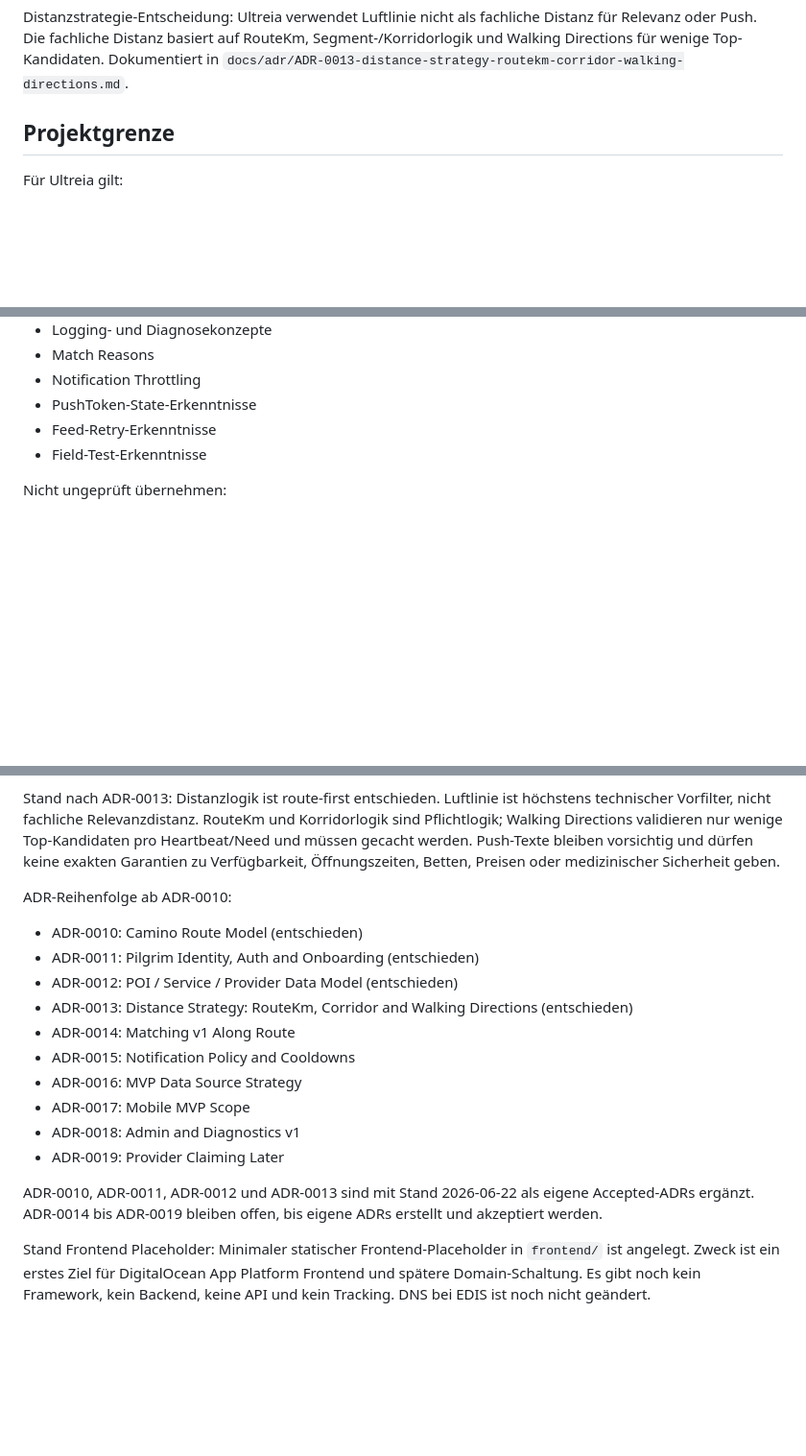
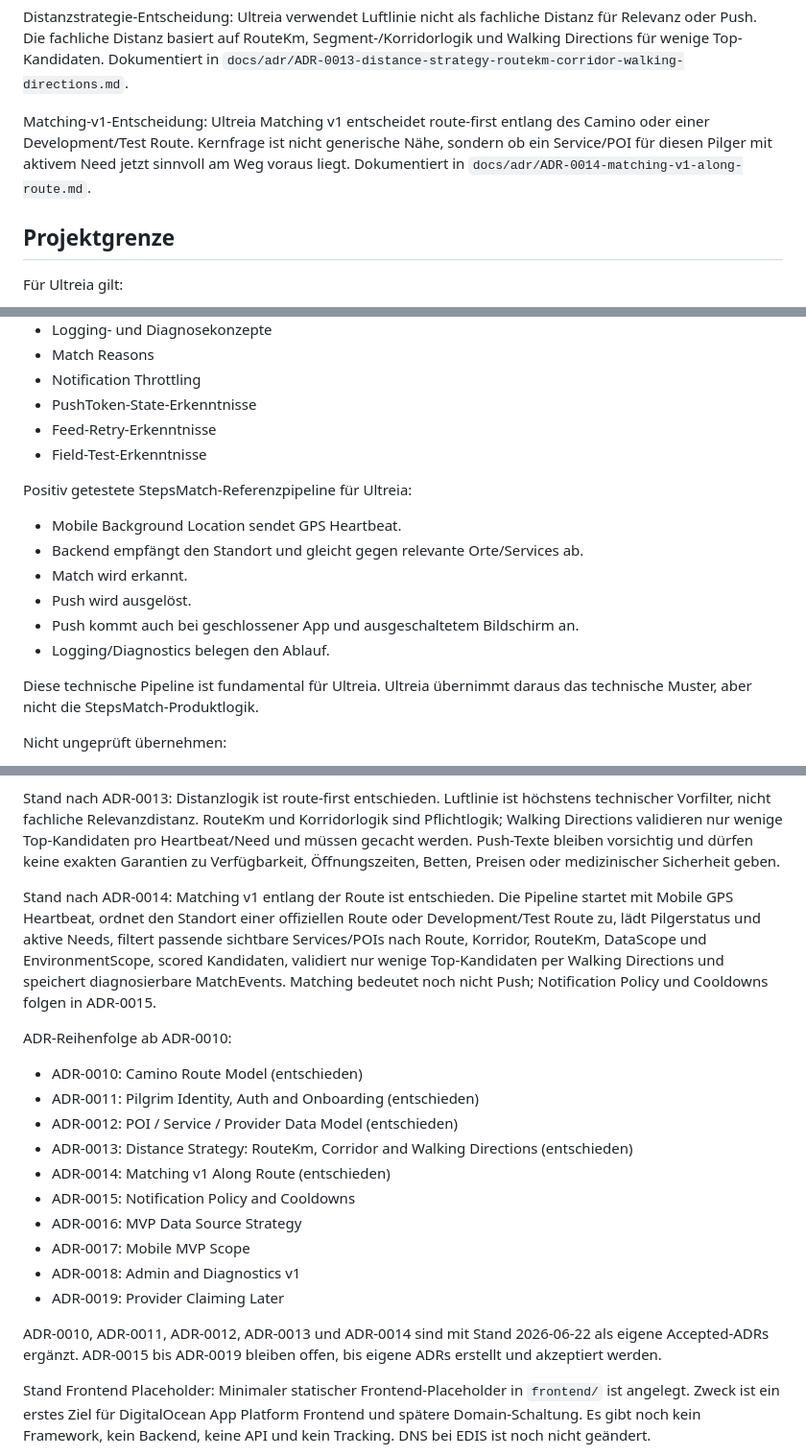
Before and after one commit to ecily/ultreia, a Markdown page: docs/ULTREIA_CONTEXT.md, 3 parts joined by grey strips. Shown at 96% size. Rendered like a GitHub page; blank space fills up the shorter version.

Commit message:
docs: add route-first matching ADR

```diff
--- a/docs/ULTREIA_CONTEXT.md
+++ b/docs/ULTREIA_CONTEXT.md
@@ -51,6 +51,8 @@ Pilger-Identitätsentscheidung: Ultreia braucht ab MVP eine eigene Pilger-Identi
 POI-/Service-/Provider-Datenmodell-Entscheidung: Ultreia trennt strikt zwischen POI, Service, ProviderAccount, ProviderProfile und Claim. POI, Service und Provider sind nicht identisch; RouteContext gehört primär an den POI. Dokumentiert in `docs/adr/ADR-0012-poi-service-provider-data-model.md`.
 
 Distanzstrategie-Entscheidung: Ultreia verwendet Luftlinie nicht als fachliche Distanz für Relevanz oder Push. Die fachliche Distanz basiert auf RouteKm, Segment-/Korridorlogik und Walking Directions für wenige Top-Kandidaten. Dokumentiert in `docs/adr/ADR-0013-distance-strategy-routekm-corridor-walking-directions.md`.
+
+Matching-v1-Entscheidung: Ultreia Matching v1 entscheidet route-first entlang des Camino oder einer Development/Test Route. Kernfrage ist nicht generische Nähe, sondern ob ein Service/POI für diesen Pilger mit aktivem Need jetzt sinnvoll am Weg voraus liegt. Dokumentiert in `docs/adr/ADR-0014-matching-v1-along-route.md`.
 
 ## Projektgrenze
 
@@ -296,6 +298,17 @@ Ultreia darf technische Erkenntnisse und bewährte Bausteine aus StepsMatch übe
 - Feed-Retry-Erkenntnisse
 - Field-Test-Erkenntnisse
 
+Positiv getestete StepsMatch-Referenzpipeline für Ultreia:
+
+- Mobile Background Location sendet GPS Heartbeat.
+- Backend empfängt den Standort und gleicht gegen relevante Orte/Services ab.
+- Match wird erkannt.
+- Push wird ausgelöst.
+- Push kommt auch bei geschlossener App und ausgeschaltetem Bildschirm an.
+- Logging/Diagnostics belegen den Ablauf.
+
+Diese technische Pipeline ist fundamental für Ultreia. Ultreia übernimmt daraus das technische Muster, aber nicht die StepsMatch-Produktlogik.
+
 Nicht ungeprüft übernehmen:
 
 - StepsMatch-Wording
@@ -369,20 +382,22 @@ Stand nach ADR-0012: POI / Service / Provider Data Model ist entschieden. Ein PO
 
 Stand nach ADR-0013: Distanzlogik ist route-first entschieden. Luftlinie ist höchstens technischer Vorfilter, nicht fachliche Relevanzdistanz. RouteKm und Korridorlogik sind Pflichtlogik; Walking Directions validieren nur wenige Top-Kandidaten pro Heartbeat/Need und müssen gecacht werden. Push-Texte bleiben vorsichtig und dürfen keine exakten Garantien zu Verfügbarkeit, Öffnungszeiten, Betten, Preisen oder medizinischer Sicherheit geben.
 
+Stand nach ADR-0014: Matching v1 entlang der Route ist entschieden. Die Pipeline startet mit Mobile GPS Heartbeat, ordnet den Standort einer offiziellen Route oder Development/Test Route zu, lädt Pilgerstatus und aktive Needs, filtert passende sichtbare Services/POIs nach Route, Korridor, RouteKm, DataScope und EnvironmentScope, scored Kandidaten, validiert nur wenige Top-Kandidaten per Walking Directions und speichert diagnosierbare MatchEvents. Matching bedeutet noch nicht Push; Notification Policy und Cooldowns folgen in ADR-0015.
+
 ADR-Reihenfolge ab ADR-0010:
 
 - ADR-0010: Camino Route Model (entschieden)
 - ADR-0011: Pilgrim Identity, Auth and Onboarding (entschieden)
 - ADR-0012: POI / Service / Provider Data Model (entschieden)
 - ADR-0013: Distance Strategy: RouteKm, Corridor and Walking Directions (entschieden)
-- ADR-0014: Matching v1 Along Route
+- ADR-0014: Matching v1 Along Route (entschieden)
 - ADR-0015: Notification Policy and Cooldowns
 - ADR-0016: MVP Data Source Strategy
 - ADR-0017: Mobile MVP Scope
 - ADR-0018: Admin and Diagnostics v1
 - ADR-0019: Provider Claiming Later
 
-ADR-0010, ADR-0011, ADR-0012 und ADR-0013 sind mit Stand 2026-06-22 als eigene Accepted-ADRs ergänzt. ADR-0014 bis ADR-0019 bleiben offen, bis eigene ADRs erstellt und akzeptiert werden.
+ADR-0010, ADR-0011, ADR-0012, ADR-0013 und ADR-0014 sind mit Stand 2026-06-22 als eigene Accepted-ADRs ergänzt. ADR-0015 bis ADR-0019 bleiben offen, bis eigene ADRs erstellt und akzeptiert werden.
 
 Stand Frontend Placeholder: Minimaler statischer Frontend-Placeholder in `frontend/` ist angelegt. Zweck ist ein erstes Ziel für DigitalOcean App Platform Frontend und spätere Domain-Schaltung. Es gibt noch kein Framework, kein Backend, keine API und kein Tracking. DNS bei EDIS ist noch nicht geändert.
 
```
Also changed, not shown: docs/adr/ADR-0014-matching-v1-along-route.md (added, +249 -0 lines).
